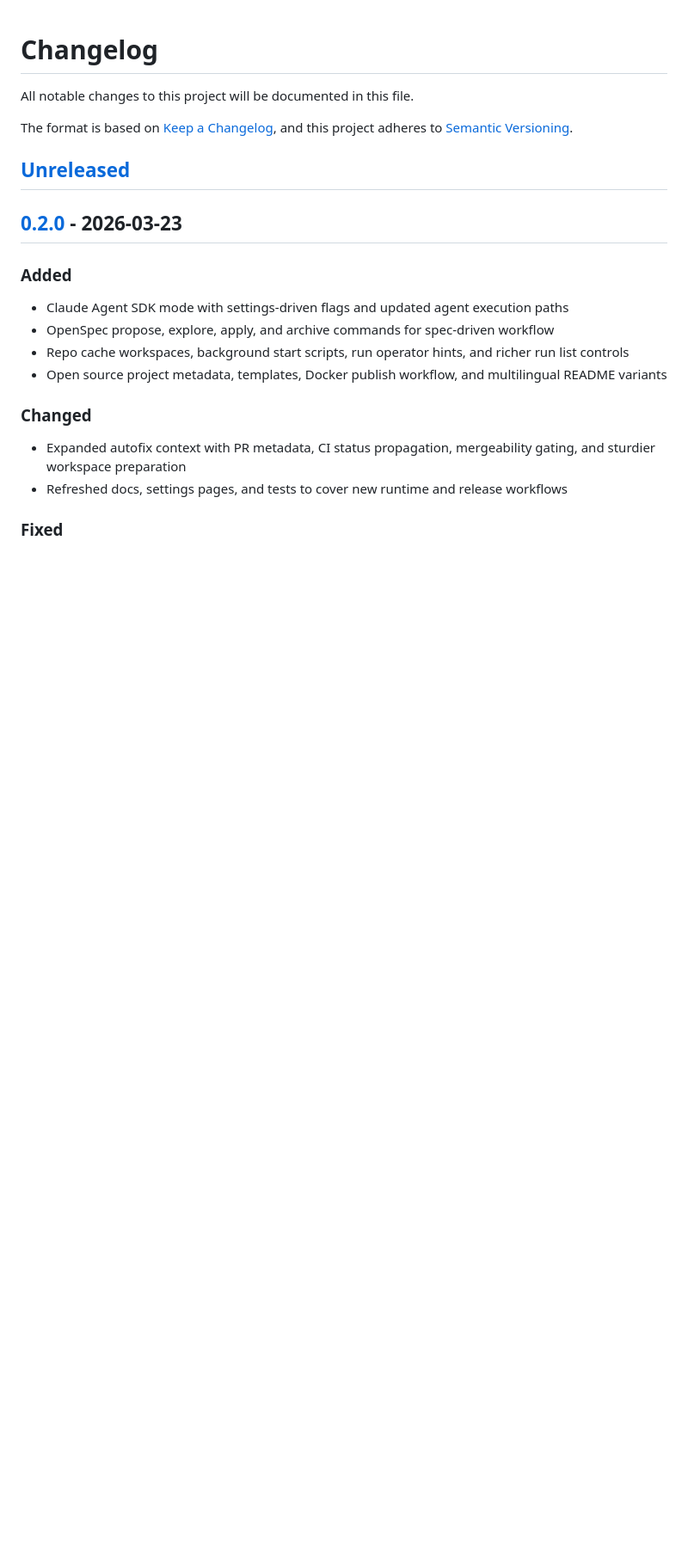
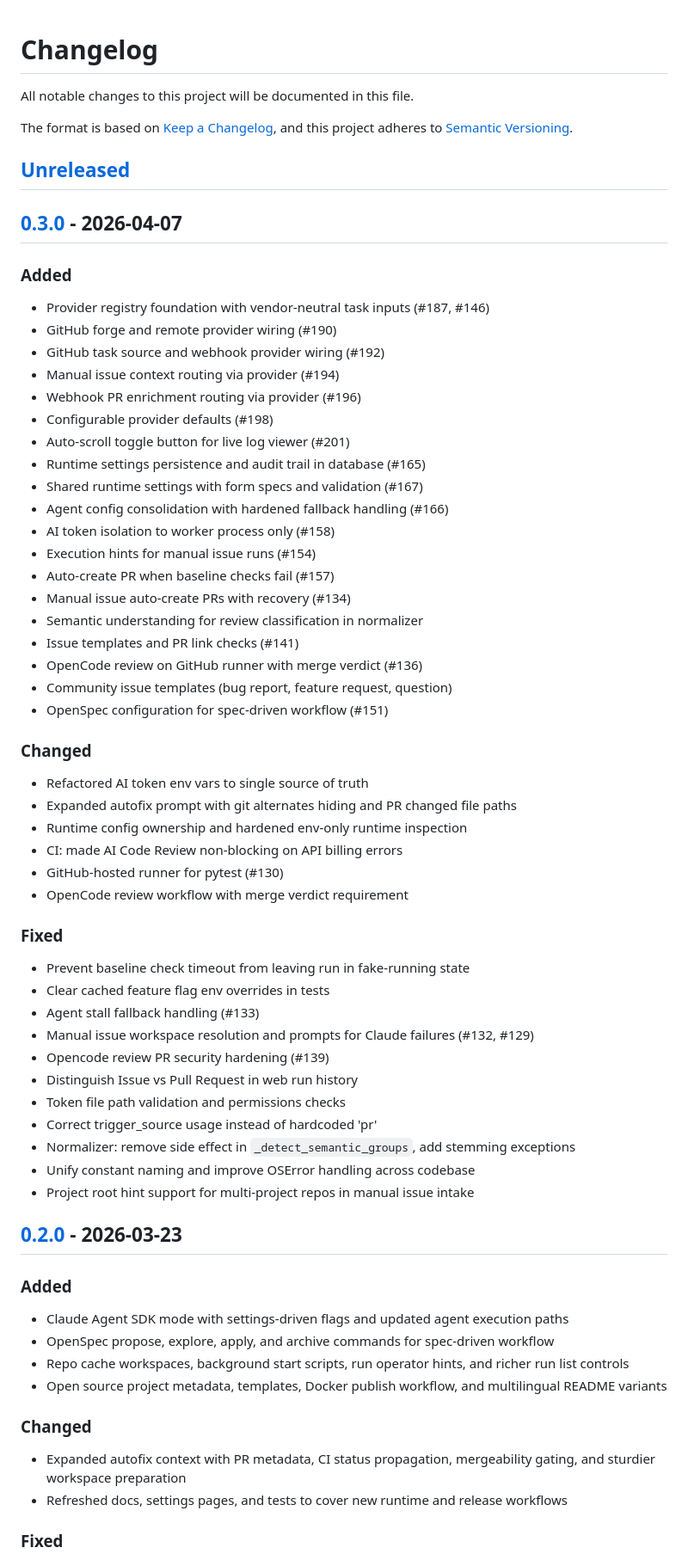
Before and after one commit to sun-praise/software-factory, a Markdown page: CHANGELOG.md, the part around one of its changes. Shown at 86% size. Rendered like a GitHub page; blank space fills up the shorter version.

Commit message:
Bump version to 0.3.0
Major additions: provider registry with vendor-neutral task inputs, GitHub
forge/remote/webhook providers, runtime settings persistence, AI token
isolation, execution hints, auto-create PR on baseline failure, semantic
normalizer, OpenSpec config, and OpenCode review on GitHub runner.

Fixes: baseline timeout state, agent stall fallback, manual issue workspace
resolution, token validation, normalizer side effects, and constant naming.

```diff
--- a/CHANGELOG.md
+++ b/CHANGELOG.md
@@ -6,6 +6,53 @@ The format is based on [Keep a Changelog](https://keepachangelog.com/en/1.0.0/),
 and this project adheres to [Semantic Versioning](https://semver.org/spec/v2.0.0.html).
 
 ## [Unreleased]
+
+## [0.3.0] - 2026-04-07
+
+### Added
+
+- Provider registry foundation with vendor-neutral task inputs (#187, #146)
+- GitHub forge and remote provider wiring (#190)
+- GitHub task source and webhook provider wiring (#192)
+- Manual issue context routing via provider (#194)
+- Webhook PR enrichment routing via provider (#196)
+- Configurable provider defaults (#198)
+- Auto-scroll toggle button for live log viewer (#201)
+- Runtime settings persistence and audit trail in database (#165)
+- Shared runtime settings with form specs and validation (#167)
+- Agent config consolidation with hardened fallback handling (#166)
+- AI token isolation to worker process only (#158)
+- Execution hints for manual issue runs (#154)
+- Auto-create PR when baseline checks fail (#157)
+- Manual issue auto-create PRs with recovery (#134)
+- Semantic understanding for review classification in normalizer
+- Issue templates and PR link checks (#141)
+- OpenCode review on GitHub runner with merge verdict (#136)
+- Community issue templates (bug report, feature request, question)
+- OpenSpec configuration for spec-driven workflow (#151)
+
+### Changed
+
+- Refactored AI token env vars to single source of truth
+- Expanded autofix prompt with git alternates hiding and PR changed file paths
+- Runtime config ownership and hardened env-only runtime inspection
+- CI: made AI Code Review non-blocking on API billing errors
+- GitHub-hosted runner for pytest (#130)
+- OpenCode review workflow with merge verdict requirement
+
+### Fixed
+
+- Prevent baseline check timeout from leaving run in fake-running state
+- Clear cached feature flag env overrides in tests
+- Agent stall fallback handling (#133)
+- Manual issue workspace resolution and prompts for Claude failures (#132, #129)
+- Opencode review PR security hardening (#139)
+- Distinguish Issue vs Pull Request in web run history
+- Token file path validation and permissions checks
+- Correct trigger_source usage instead of hardcoded 'pr'
+- Normalizer: remove side effect in `_detect_semantic_groups`, add stemming exceptions
+- Unify constant naming and improve OSError handling across codebase
+- Project root hint support for multi-project repos in manual issue intake
 
 ## [0.2.0] - 2026-03-23
 
```
Also changed, not shown: other parts of CHANGELOG.md (+2 -1 lines).
